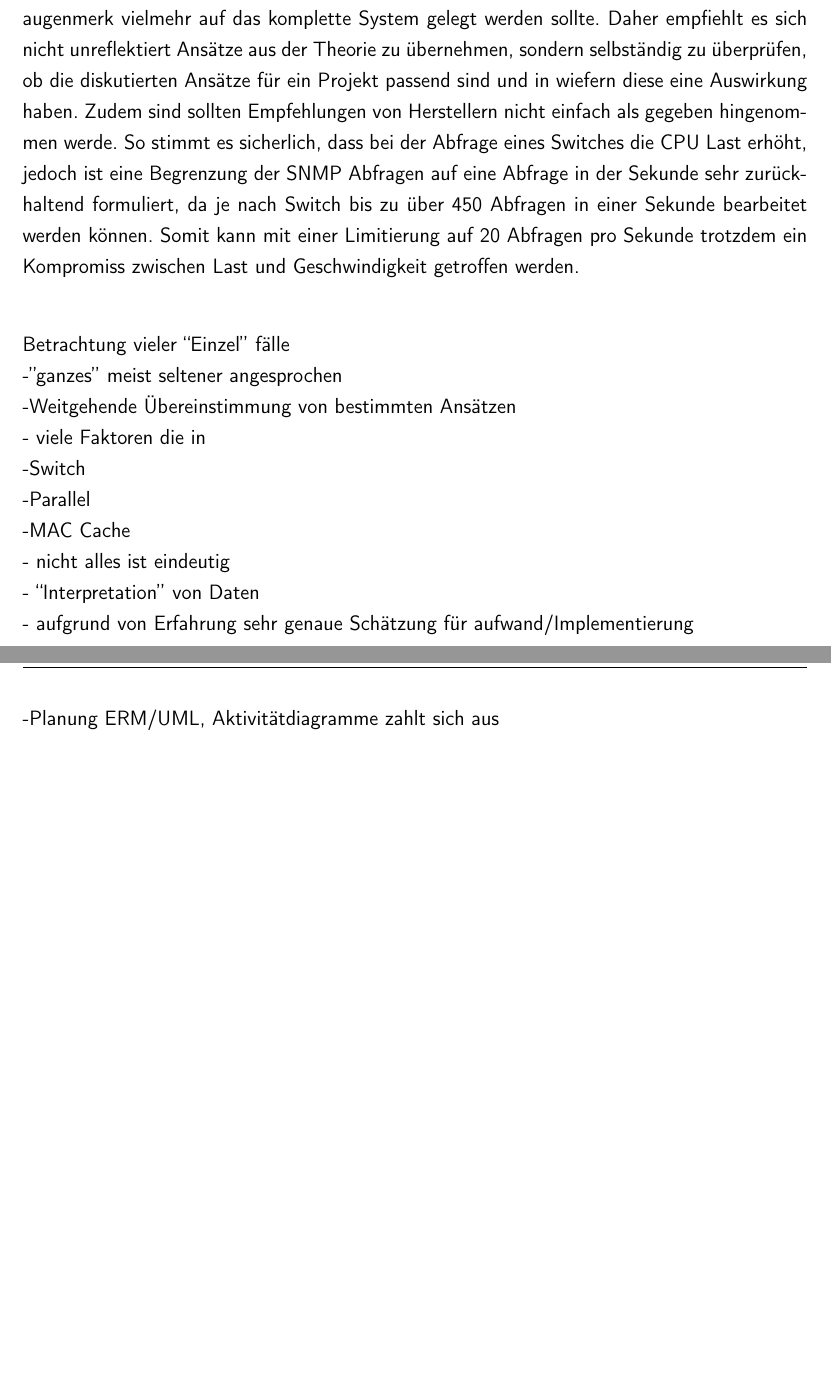
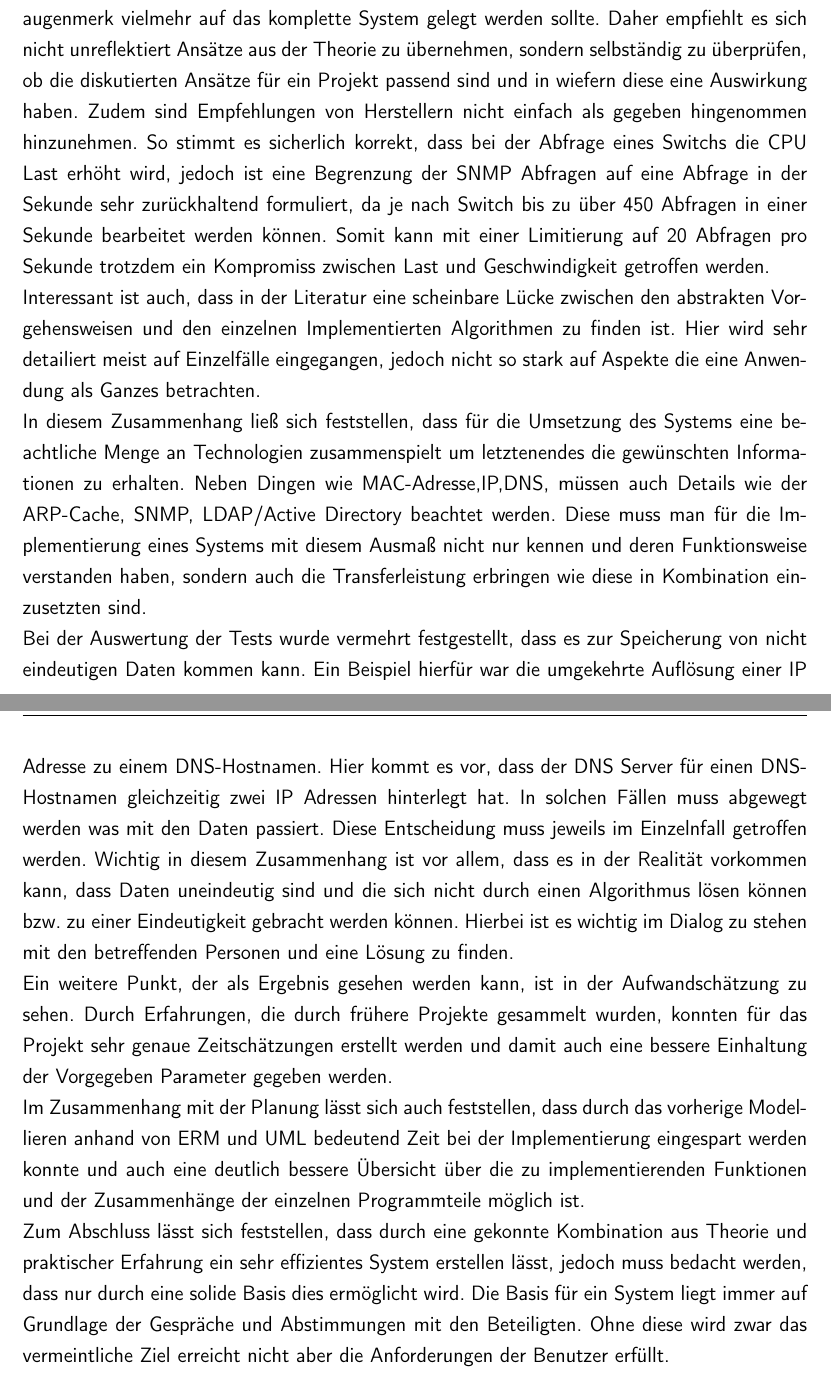
Before and after one commit to rarspace01/snmptrack, a LaTeX document (doc/Latex/Bachelor_Arbeit.tex, which reads doc/Latex/Inhalt/Kapitel3.tex): two parts of pages 70 and 71 of 75, joined at a grey line, cut so that both start at the same text, the shorter picture padded with empty space. Compiled offline with pdfLaTeX; an older LaTeX class or package is replaced by its successor.

Commit message:
*DOC: -ch 3 - full

```diff
--- a/doc/Latex/Inhalt/Kapitel3.tex
+++ b/doc/Latex/Inhalt/Kapitel3.tex
@@ -2,17 +2,11 @@
 \label{cha:Fazit}
 
 Zum Abschluss der Arbeit lässt sich bei einem Vergleich des Resultats mit der Ausgangssituation feststellen, dass die Aufgabenstellung soweit erfüllt wurde. Darüberhinaus wurden Ansätze aus der Literatur kritisch anhand von diversen Tests untersucht und aufgrundessen die Entscheidungen getroffen um die optimalsten Ergebnisse zu erzielen.
-Während den Tests wurde festgestellt, dass sich ein Großteil der Aussagen in der Literatur mit der Praxis abdecken. Jedoch gibt es auch teilweise Unterschiede. Zum Beispiel bei der Parallelisierung von Programmen. In der Literatur wird hauptsächlich auf Threadzahlen im hohen Bereich, sowie die Verwarltung von gemeinsamen Resourcen eingegangen. Was jedoch weniger Aufmerksamkeit geschenkt wird ist die optimale Threadzahl, bei der es “ökonomisch” nicht mehr sinnvoll ist diese zu erhöhen. Dies ist sehr gut in der Abbildung des Benchmarks zur Parallelisierung zu sehen, in der Werte über 10 keinen nennenswerten Geschwindigkeitsvorteil mehr bringen. Hierbei konzentriert sich die Literatur auch vermehrt auf einzelne Punkte, wenn der Hauptaugenmerk vielmehr auf das komplette System gelegt werden sollte. Daher empfiehlt es sich nicht unreflektiert Ansätze aus der Theorie zu übernehmen, sondern selbständig zu überprüfen, ob die diskutierten Ansätze für ein Projekt passend sind und in wiefern diese eine Auswirkung haben.
-Zudem sind sollten Empfehlungen von Herstellern nicht einfach als gegeben hingenommen werde. So stimmt es sicherlich, dass bei der Abfrage eines Switches die CPU Last erhöht, jedoch ist eine Begrenzung der SNMP Abfragen auf eine Abfrage in der Sekunde sehr zurückhaltend formuliert, da je nach Switch bis zu über 450 Abfragen in einer Sekunde bearbeitet werden können. Somit kann mit einer Limitierung auf 20 Abfragen pro Sekunde trotzdem ein Kompromiss zwischen Last und Geschwindigkeit getroffen werden.\\
-
-Betrachtung vieler “Einzel” fälle\\
--”ganzes” meist seltener angesprochen\\
--Weitgehende Übereinstimmung von bestimmten Ansätzen\\
-- viele Faktoren die in \\
-    -Switch\\
-    -Parallel\\
-    -MAC Cache\\
-- nicht alles ist eindeutig\\
-- “Interpretation” von Daten\\
-- aufgrund von Erfahrung sehr genaue Schätzung für aufwand/Implementierung\\
--Planung ERM/UML, Aktivitätdiagramme zahlt sich aus\\
+Während den Tests wurde festgestellt, dass sich ein Großteil der Aussagen in der Literatur mit der Praxis abdecken. Jedoch gibt es auch teilweise Unterschiede. Zum Beispiel bei der Parallelisierung von Programmen. In der Literatur wird hauptsächlich auf Threadzahlen im hohen Bereich, sowie die Verwaltung von gemeinsamen Ressourcen eingegangen. Was jedoch weniger Aufmerksamkeit geschenkt wird ist die optimale Threadzahl, bei der es “ökonomisch” nicht mehr sinnvoll ist diese zu erhöhen. Dies ist sehr gut in der Abbildung des Benchmarks zur Parallelisierung zu sehen, in der Werte über 10 keinen nennenswerten Geschwindigkeitsvorteil mehr bringen. Hierbei konzentriert sich die Literatur auch vermehrt auf einzelne Punkte, wenn der Hauptaugenmerk vielmehr auf das komplette System gelegt werden sollte. Daher empfiehlt es sich nicht unreflektiert Ansätze aus der Theorie zu übernehmen, sondern selbständig zu überprüfen, ob die diskutierten Ansätze für ein Projekt passend sind und in wiefern diese eine Auswirkung haben.
+Zudem sind Empfehlungen von Herstellern nicht einfach als gegeben hingenommen hinzunehmen. So stimmt es sicherlich korrekt, dass bei der Abfrage eines Switchs die CPU Last erhöht wird, jedoch ist eine Begrenzung der SNMP Abfragen auf eine Abfrage in der Sekunde sehr zurückhaltend formuliert, da je nach Switch bis zu über 450 Abfragen in einer Sekunde bearbeitet werden können. Somit kann mit einer Limitierung auf 20 Abfragen pro Sekunde trotzdem ein Kompromiss zwischen Last und Geschwindigkeit getroffen werden.\\
+Interessant ist auch, dass in der Literatur eine scheinbare Lücke zwischen den abstrakten Vorgehensweisen und den einzelnen Implementierten Algorithmen zu finden ist. Hier wird sehr detailiert meist auf Einzelfälle eingegangen, jedoch nicht so stark auf Aspekte die eine Anwendung als Ganzes betrachten.\\
+In diesem Zusammenhang ließ sich feststellen, dass für die Umsetzung des Systems eine beachtliche Menge an Technologien zusammenspielt um letztenendes die gewünschten Informationen zu erhalten. Neben Dingen wie MAC-Adresse,IP,DNS, müssen auch Details wie der ARP-Cache, SNMP, LDAP/Active Directory beachtet werden. Diese muss man für die Implementierung eines Systems mit diesem Ausmaß nicht nur kennen und deren Funktionsweise verstanden haben, sondern auch die Transferleistung erbringen wie diese in Kombination einzusetzten sind.\\
+Bei der Auswertung der Tests wurde vermehrt festgestellt, dass es zur Speicherung von nicht eindeutigen Daten kommen kann. Ein Beispiel hierfür war die umgekehrte Auflösung einer IP Adresse zu einem DNS-Hostnamen. Hier kommt es vor, dass der DNS Server für einen DNS-Hostnamen gleichzeitig zwei IP Adressen hinterlegt hat. In solchen Fällen muss abgewegt werden was mit den Daten passiert. Diese Entscheidung muss jeweils im Einzelnfall getroffen werden. Wichtig in diesem Zusammenhang ist vor allem, dass es in der Realität vorkommen kann, dass Daten uneindeutig sind und die sich nicht durch einen Algorithmus lösen können bzw. zu einer Eindeutigkeit gebracht werden können. Hierbei ist es wichtig im Dialog zu stehen mit den betreffenden Personen und eine Lösung zu finden.\\
+Ein weitere Punkt, der als Ergebnis gesehen werden kann, ist in der Aufwandschätzung zu sehen. Durch Erfahrungen, die durch frühere Projekte gesammelt wurden, konnten für das Projekt sehr genaue Zeitschätzungen erstellt werden und damit auch eine bessere Einhaltung der Vorgegeben Parameter gegeben werden.\\
+Im Zusammenhang mit der Planung lässt sich auch feststellen, dass durch das vorherige Modellieren anhand von ERM und UML bedeutend Zeit bei der Implementierung eingespart werden konnte und auch eine deutlich bessere Übersicht über die zu implementierenden Funktionen und der Zusammenhänge der einzelnen Programmteile möglich ist.\\
+Zum Abschluss lässt sich feststellen, dass durch eine gekonnte Kombination aus Theorie und praktischer Erfahrung ein sehr effizientes System erstellen lässt, jedoch muss bedacht werden, dass nur durch eine solide Basis dies ermöglicht wird. Die Basis für ein System liegt immer auf Grundlage der Gespräche und Abstimmungen mit den Beteiligten. Ohne diese wird zwar das vermeintliche Ziel erreicht nicht aber die Anforderungen der Benutzer erfüllt.
```
